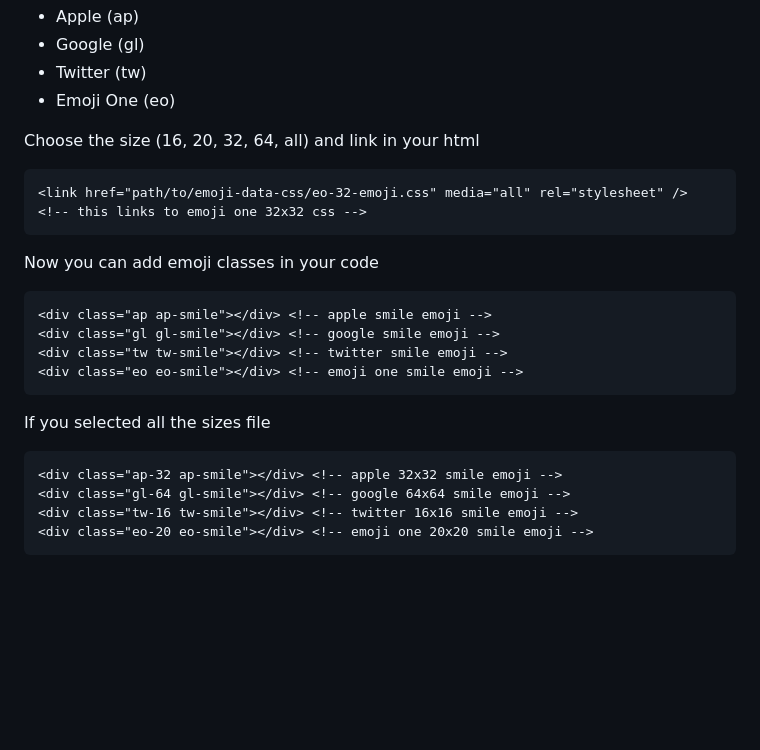
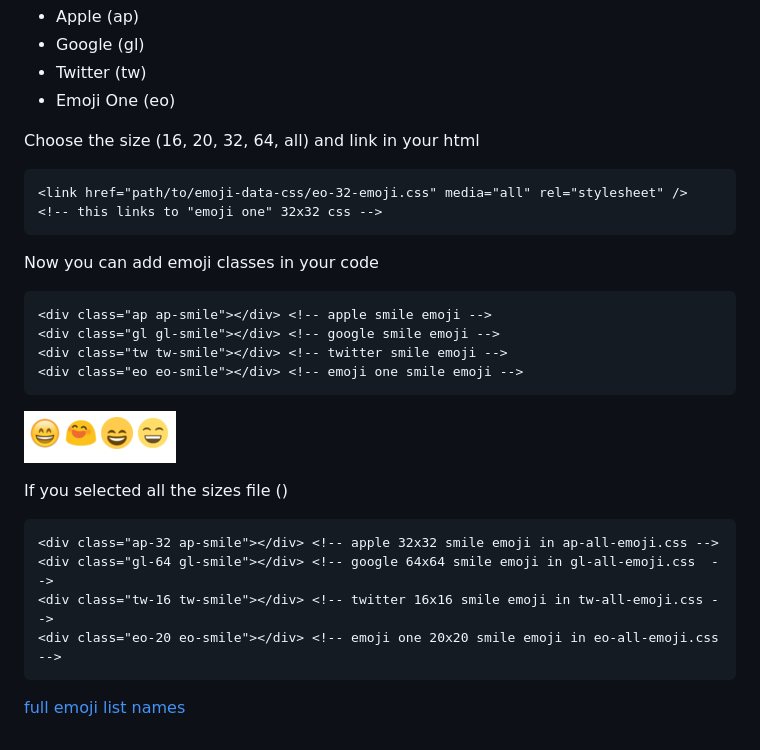
Before and after one commit to juanfran/emoji-data-css, a Markdown page: README.md, the part around the change. Drawn GitHub-style; pictures changed too: screenshot.png (added); blank space fills up the shorter version.

Commit message:
screenshot

````diff
--- a/README.md
+++ b/README.md
@@ -12,7 +12,7 @@ Choose the emoji set
 Choose the size (16, 20, 32, 64, all) and link in your html
 
 ```html
-<link href="path/to/emoji-data-css/eo-32-emoji.css" media="all" rel="stylesheet" />  <!-- this links to emoji one 32x32 css -->
+<link href="path/to/emoji-data-css/eo-32-emoji.css" media="all" rel="stylesheet" />  <!-- this links to "emoji one" 32x32 css -->
 ```
 
 Now you can add emoji classes in your code
@@ -24,11 +24,15 @@ Now you can add emoji classes in your code
 <div class="eo eo-smile"></div> <!-- emoji one smile emoji -->
 ```
 
-If you selected all the sizes file
+![emoji screenshot](screenshot.png?raw=true "emoji screenshot")
+
+If you selected all the sizes file ()
 
 ```html
-<div class="ap-32 ap-smile"></div> <!-- apple 32x32 smile emoji -->
-<div class="gl-64 gl-smile"></div> <!-- google 64x64 smile emoji -->
-<div class="tw-16 tw-smile"></div> <!-- twitter 16x16 smile emoji -->
-<div class="eo-20 eo-smile"></div> <!-- emoji one 20x20 smile emoji -->
+<div class="ap-32 ap-smile"></div> <!-- apple 32x32 smile emoji in ap-all-emoji.css -->
+<div class="gl-64 gl-smile"></div> <!-- google 64x64 smile emoji in gl-all-emoji.css  -->
+<div class="tw-16 tw-smile"></div> <!-- twitter 16x16 smile emoji in tw-all-emoji.css -->
+<div class="eo-20 eo-smile"></div> <!-- emoji one 20x20 smile emoji in eo-all-emoji.css  -->
 ```
+
+[full emoji list names](http://unicode.org/emoji/charts/full-emoji-list.html)
````
Also changed, not shown: 1 other file.
